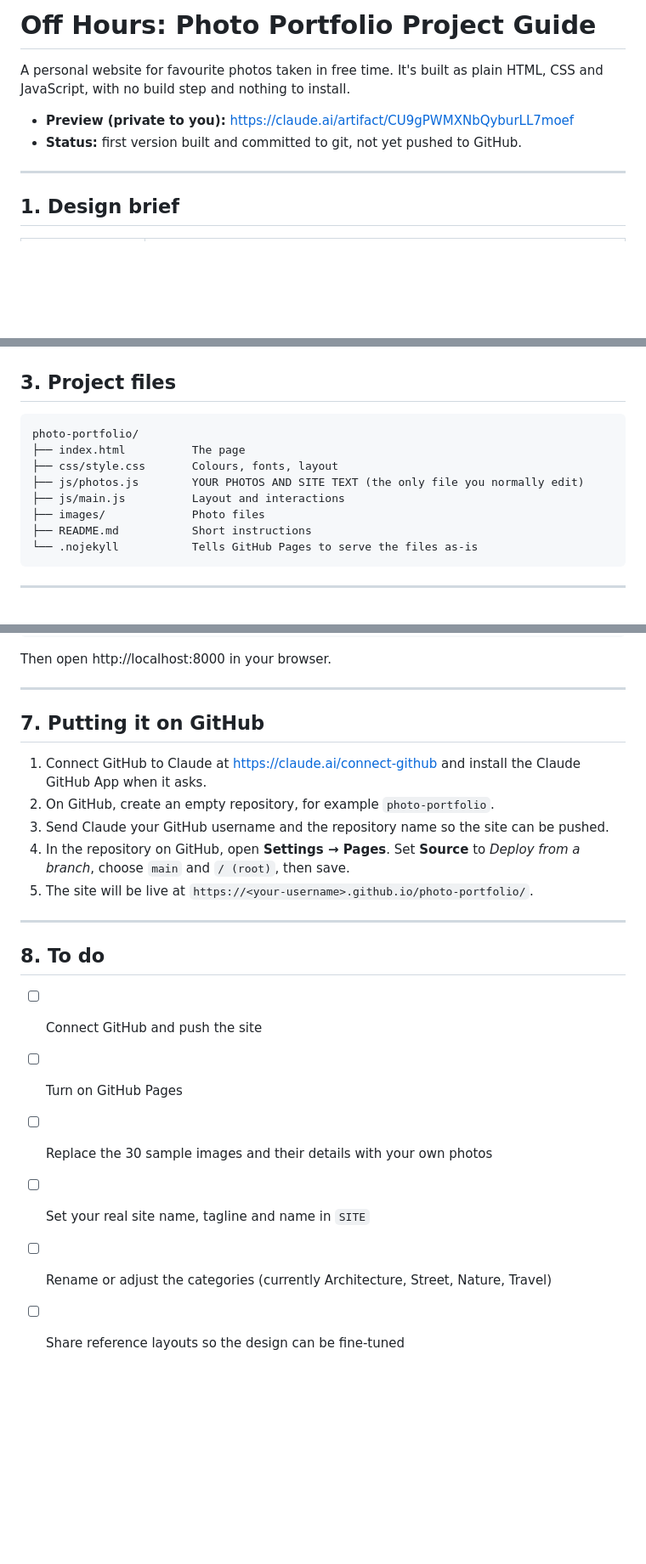
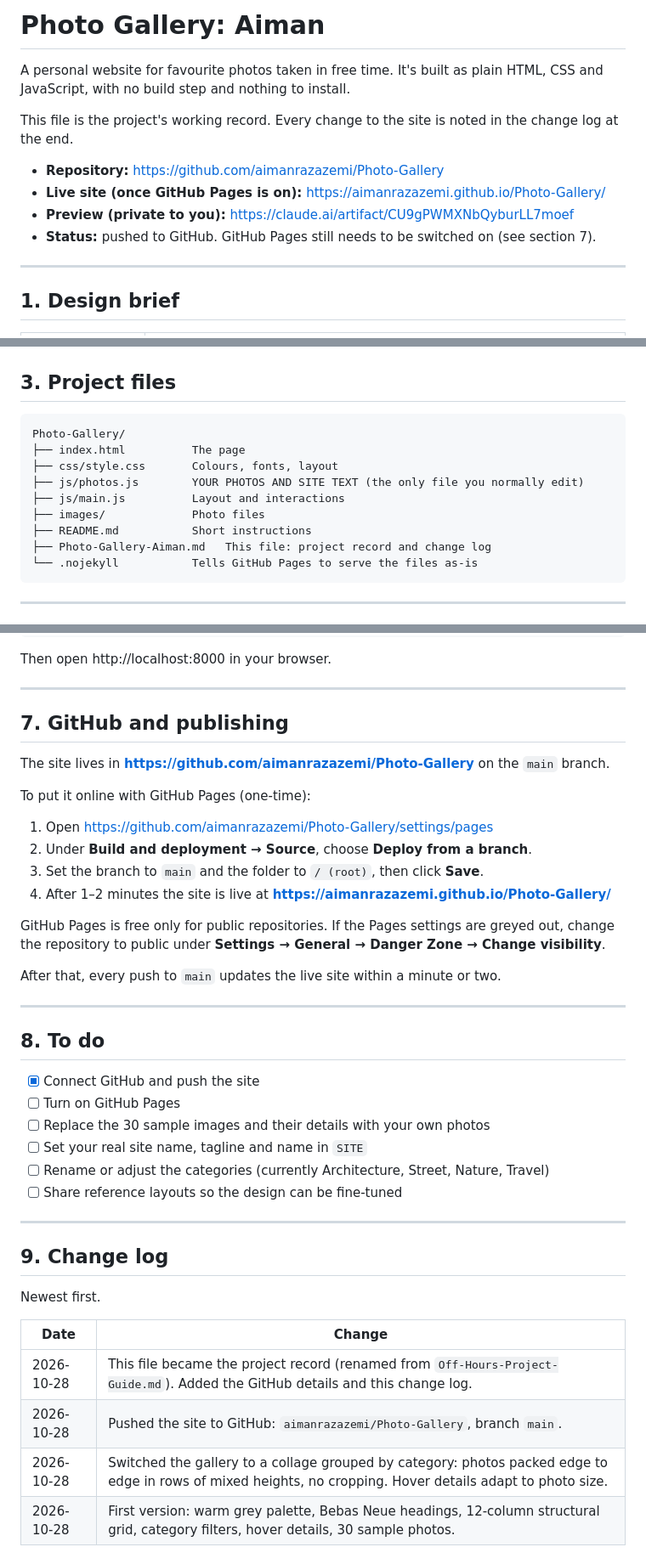
Before and after one commit to aimanrazazemi/Photo-Gallery, a Markdown page: Photo-Gallery-Aiman.md, 3 parts joined by grey strips. Shown at 85% size. GitHub-like rendering; blank space fills up the shorter version.

Commit message:
Make Photo-Gallery-Aiman.md the project record with a change log
Co-Authored-By: Claude Opus 5.5 <noreply@anthropic.com>
Claude-Session: https://claude.ai/code/session_01J4VhDFvWLGgRhB4GYdpMLD

````diff
--- a/Off-Hours-Project-Guide.md
+++ b/Photo-Gallery-Aiman.md
@@ -1,9 +1,13 @@
-# Off Hours: Photo Portfolio Project Guide
+# Photo Gallery: Aiman
 
 A personal website for favourite photos taken in free time. It's built as plain HTML, CSS and JavaScript, with no build step and nothing to install.
 
+This file is the project's working record. Every change to the site is noted in the change log at the end.
+
+- **Repository:** https://github.com/aimanrazazemi/Photo-Gallery
+- **Live site (once GitHub Pages is on):** https://aimanrazazemi.github.io/Photo-Gallery/
 - **Preview (private to you):** https://claude.ai/artifact/CU9gPWMXNbQyburLL7moef
-- **Status:** first version built and committed to git, not yet pushed to GitHub.
+- **Status:** pushed to GitHub. GitHub Pages still needs to be switched on (see section 7).
 
 ---
 
@@ -50,13 +54,14 @@ A personal website for favourite photos taken in free time. It's built as plain
 ## 3. Project files
 
 ```
-photo-portfolio/
+Photo-Gallery/
 ├── index.html          The page
 ├── css/style.css       Colours, fonts, layout
 ├── js/photos.js        YOUR PHOTOS AND SITE TEXT (the only file you normally edit)
 ├── js/main.js          Layout and interactions
 ├── images/             Photo files
 ├── README.md           Short instructions
+├── Photo-Gallery-Aiman.md   This file: project record and change log
 └── .nojekyll           Tells GitHub Pages to serve the files as-is
 ```
 
@@ -120,21 +125,41 @@ Then open http://localhost:8000 in your browser.
 
 ---
 
-## 7. Putting it on GitHub
+## 7. GitHub and publishing
 
-1. Connect GitHub to Claude at https://claude.ai/connect-github and install the Claude GitHub App when it asks.
-2. On GitHub, create an empty repository, for example `photo-portfolio`.
-3. Send Claude your GitHub username and the repository name so the site can be pushed.
-4. In the repository on GitHub, open **Settings → Pages**. Set **Source** to *Deploy from a branch*, choose `main` and `/ (root)`, then save.
-5. The site will be live at `https://<your-username>.github.io/photo-portfolio/`.
+The site lives in **https://github.com/aimanrazazemi/Photo-Gallery** on the `main` branch.
+
+To put it online with GitHub Pages (one-time):
+
+1. Open https://github.com/aimanrazazemi/Photo-Gallery/settings/pages
+2. Under **Build and deployment → Source**, choose **Deploy from a branch**.
+3. Set the branch to `main` and the folder to `/ (root)`, then click **Save**.
+4. After 1–2 minutes the site is live at **https://aimanrazazemi.github.io/Photo-Gallery/**
+
+GitHub Pages is free only for public repositories. If the Pages settings are greyed out, change the repository to public under **Settings → General → Danger Zone → Change visibility**.
+
+After that, every push to `main` updates the live site within a minute or two.
 
 ---
 
 ## 8. To do
 
-- [ ] Connect GitHub and push the site
+- [x] Connect GitHub and push the site
 - [ ] Turn on GitHub Pages
 - [ ] Replace the 30 sample images and their details with your own photos
 - [ ] Set your real site name, tagline and name in `SITE`
 - [ ] Rename or adjust the categories (currently Architecture, Street, Nature, Travel)
 - [ ] Share reference layouts so the design can be fine-tuned
+
+---
+
+## 9. Change log
+
+Newest first.
+
+| Date | Change |
+|---|---|
+| 2026-10-28 | This file became the project record (renamed from `Off-Hours-Project-Guide.md`). Added the GitHub details and this change log. |
+| 2026-10-28 | Pushed the site to GitHub: `aimanrazazemi/Photo-Gallery`, branch `main`. |
+| 2026-10-28 | Switched the gallery to a collage grouped by category: photos packed edge to edge in rows of mixed heights, no cropping. Hover details adapt to photo size. |
+| 2026-10-28 | First version: warm grey palette, Bebas Neue headings, 12-column structural grid, category filters, hover details, 30 sample photos. |
````
